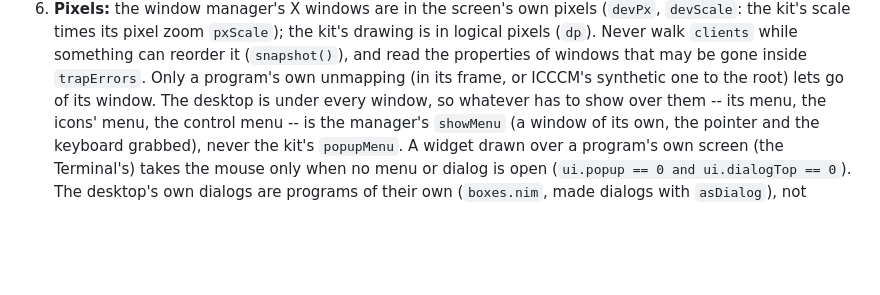
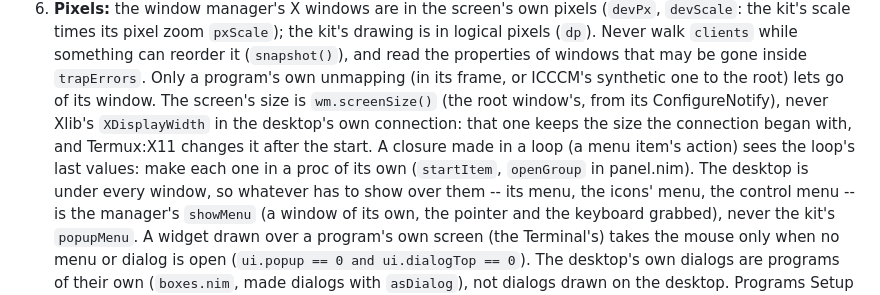
Before and after one commit to foxoman/retrodesktop, a Markdown page: AGENTS.md, the part around the change. GitHub-like rendering; blank space fills up the shorter version.

```diff
--- a/AGENTS.md
+++ b/AGENTS.md
@@ -90,6 +90,13 @@ alike.
    windows that may be gone inside `trapErrors`. Only a program's own
    unmapping (in its frame, or ICCCM's synthetic one to the root) lets
    go of its window.
+   The screen's size is `wm.screenSize()` (the root window's, from its
+   ConfigureNotify), never Xlib's `XDisplayWidth` in the desktop's own
+   connection: that one keeps the size the connection began with, and
+   Termux:X11 changes it after the start.
+   A closure made in a loop (a menu item's action) sees the loop's last
+   values: make each one in a proc of its own (`startItem`, `openGroup` in
+   panel.nim).
    The desktop is under every window, so whatever has to show over them --
    its menu, the icons' menu, the control menu -- is the manager's
    `showMenu` (a window of its own, the pointer and the keyboard grabbed),
```
Also changed, not shown: CHANGELOG.md (+17 -0 lines), README.md (+5 -5 lines), docs/panel.png, 7 other files.
